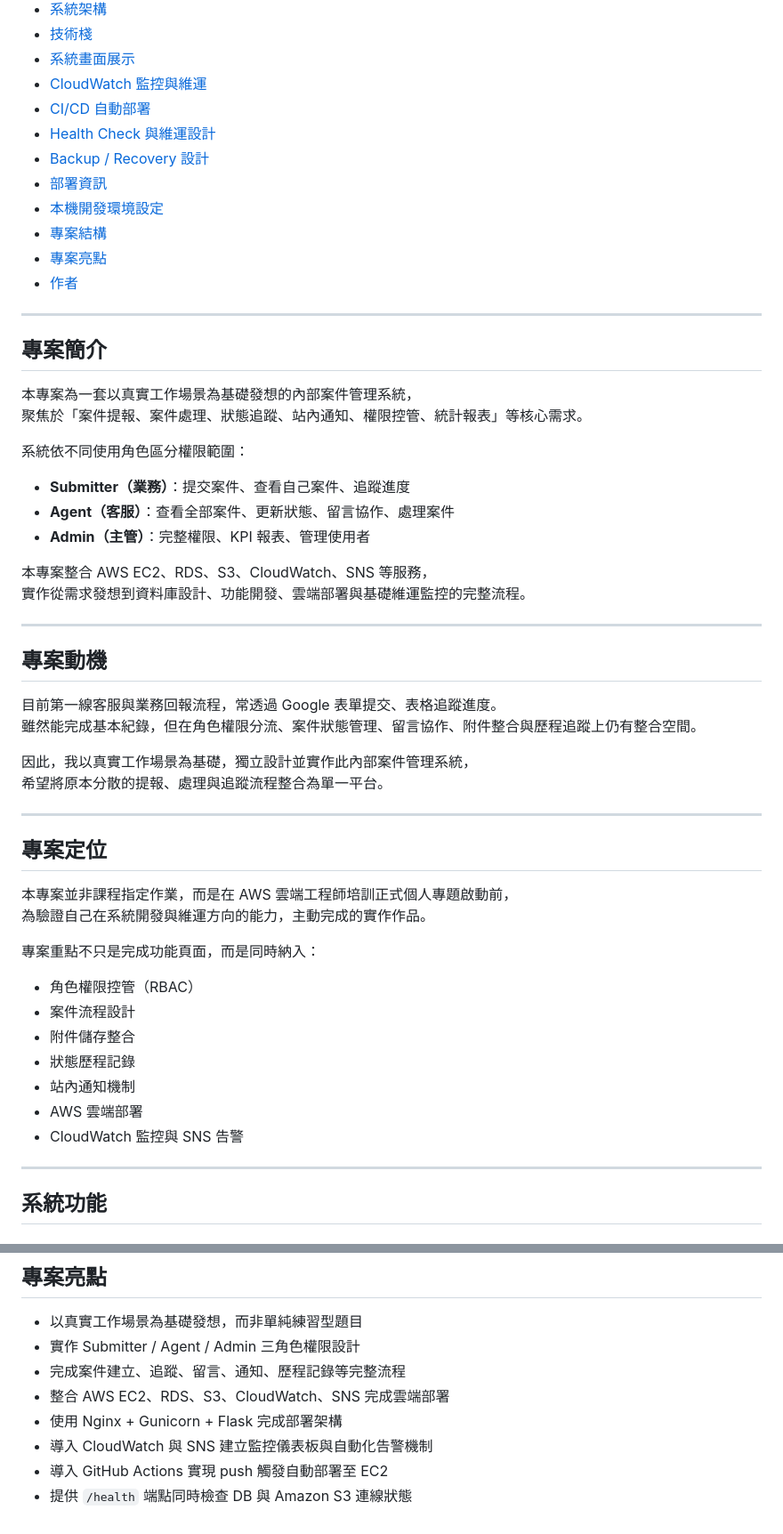
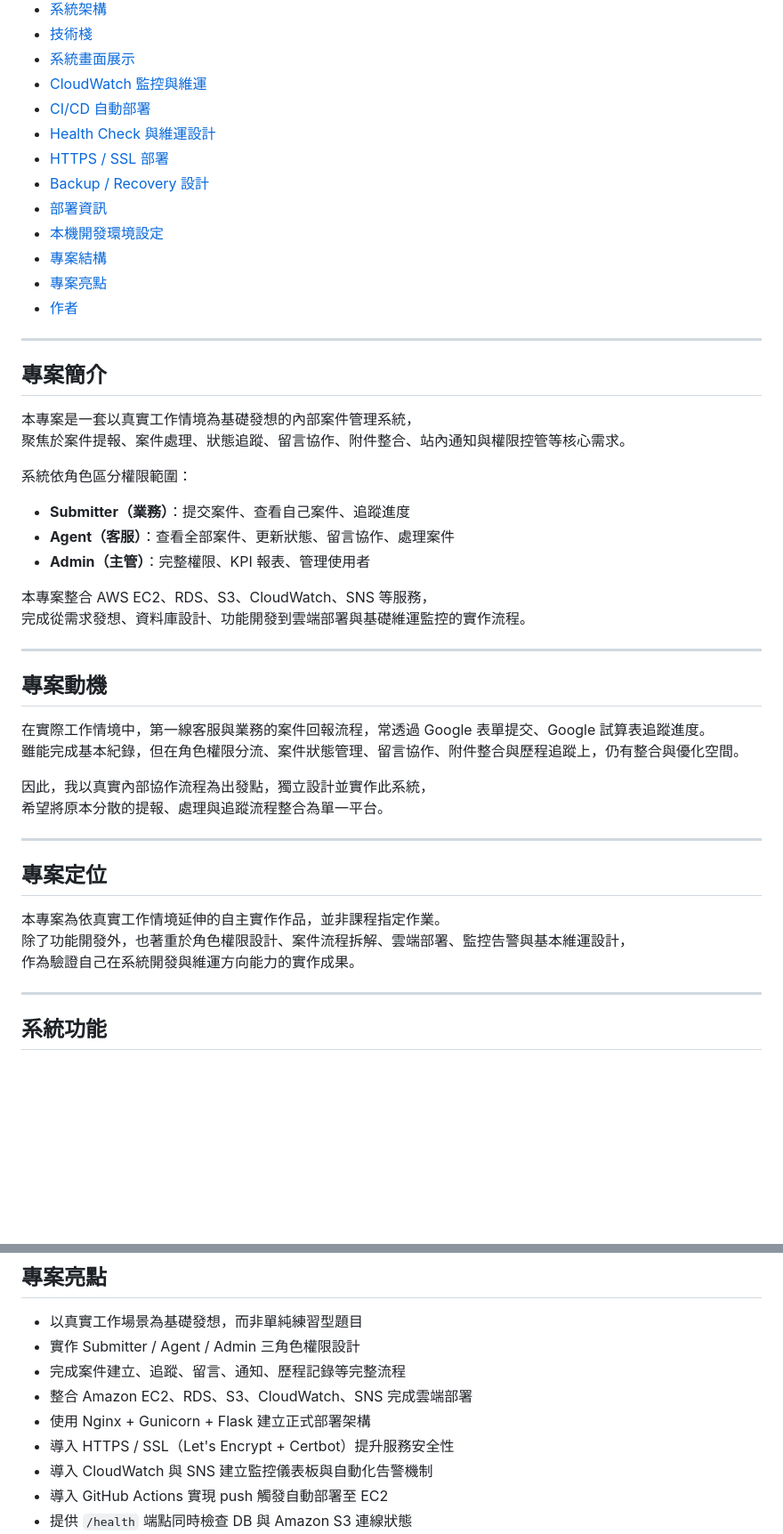
Before and after one commit to viclin822/aws-internal-case-management-system, a Markdown page: README.md, 2 parts joined by grey strips. Shown: that part at 89% size. GitHub-like rendering; blank space fills up the shorter version.

```diff
--- a/README.md
+++ b/README.md
@@ -20,6 +20,7 @@
 - [CloudWatch 監控與維運](#cloudwatch-監控與維運)
 - [CI/CD 自動部署](#cicd-自動部署)
 - [Health Check 與維運設計](#health-check-與維運設計)
+- [HTTPS / SSL 部署](#https--ssl-部署)
 - [Backup / Recovery 設計](#backup--recovery-設計)
 - [部署資訊](#部署資訊)
 - [本機開發環境設定](#本機開發環境設定)
@@ -31,44 +32,35 @@
 
 ## 專案簡介
 
-本專案為一套以真實工作場景為基礎發想的內部案件管理系統，
-聚焦於「案件提報、案件處理、狀態追蹤、站內通知、權限控管、統計報表」等核心需求。
+本專案是一套以真實工作情境為基礎發想的內部案件管理系統，
+聚焦於案件提報、案件處理、狀態追蹤、留言協作、附件整合、站內通知與權限控管等核心需求。
 
-系統依不同使用角色區分權限範圍：
+系統依角色區分權限範圍：
 
 - **Submitter（業務）**：提交案件、查看自己案件、追蹤進度
 - **Agent（客服）**：查看全部案件、更新狀態、留言協作、處理案件
 - **Admin（主管）**：完整權限、KPI 報表、管理使用者
 
 本專案整合 AWS EC2、RDS、S3、CloudWatch、SNS 等服務，
-實作從需求發想到資料庫設計、功能開發、雲端部署與基礎維運監控的完整流程。
+完成從需求發想、資料庫設計、功能開發到雲端部署與基礎維運監控的實作流程。
 
 ---
 
 ## 專案動機
 
-目前第一線客服與業務回報流程，常透過 Google 表單提交、表格追蹤進度。
-雖然能完成基本紀錄，但在角色權限分流、案件狀態管理、留言協作、附件整合與歷程追蹤上仍有整合空間。
+在實際工作情境中，第一線客服與業務的案件回報流程，常透過 Google 表單提交、Google 試算表追蹤進度。
+雖能完成基本紀錄，但在角色權限分流、案件狀態管理、留言協作、附件整合與歷程追蹤上，仍有整合與優化空間。
 
-因此，我以真實工作場景為基礎，獨立設計並實作此內部案件管理系統，
+因此，我以真實內部協作流程為出發點，獨立設計並實作此系統，
 希望將原本分散的提報、處理與追蹤流程整合為單一平台。
 
 ---
 
 ## 專案定位
 
-本專案並非課程指定作業，而是在 AWS 雲端工程師培訓正式個人專題啟動前，
-為驗證自己在系統開發與維運方向的能力，主動完成的實作作品。
-
-專案重點不只是完成功能頁面，而是同時納入：
-
-- 角色權限控管（RBAC）
-- 案件流程設計
-- 附件儲存整合
-- 狀態歷程記錄
-- 站內通知機制
-- AWS 雲端部署
-- CloudWatch 監控與 SNS 告警
+本專案為依真實工作情境延伸的自主實作作品，並非課程指定作業。
+除了功能開發外，也著重於角色權限設計、案件流程拆解、雲端部署、監控告警與基本維運設計，
+作為驗證自己在系統開發與維運方向能力的實作成果。
 
 ---
 
@@ -492,8 +507,9 @@ aws-internal-case-management-system/
 - 以真實工作場景為基礎發想，而非單純練習型題目
 - 實作 Submitter / Agent / Admin 三角色權限設計
 - 完成案件建立、追蹤、留言、通知、歷程記錄等完整流程
-- 整合 AWS EC2、RDS、S3、CloudWatch、SNS 完成雲端部署
-- 使用 Nginx + Gunicorn + Flask 完成部署架構
+- 整合 Amazon EC2、RDS、S3、CloudWatch、SNS 完成雲端部署
+- 使用 Nginx + Gunicorn + Flask 建立正式部署架構
+- 導入 HTTPS / SSL（Let's Encrypt + Certbot）提升服務安全性
 - 導入 CloudWatch 與 SNS 建立監控儀表板與自動化告警機制
 - 導入 GitHub Actions 實現 push 觸發自動部署至 EC2
 - 提供 `/health` 端點同時檢查 DB 與 Amazon S3 連線狀態
```
Also changed, not shown: other parts of README.md (+79 -56 lines), docs/architecture.png.
